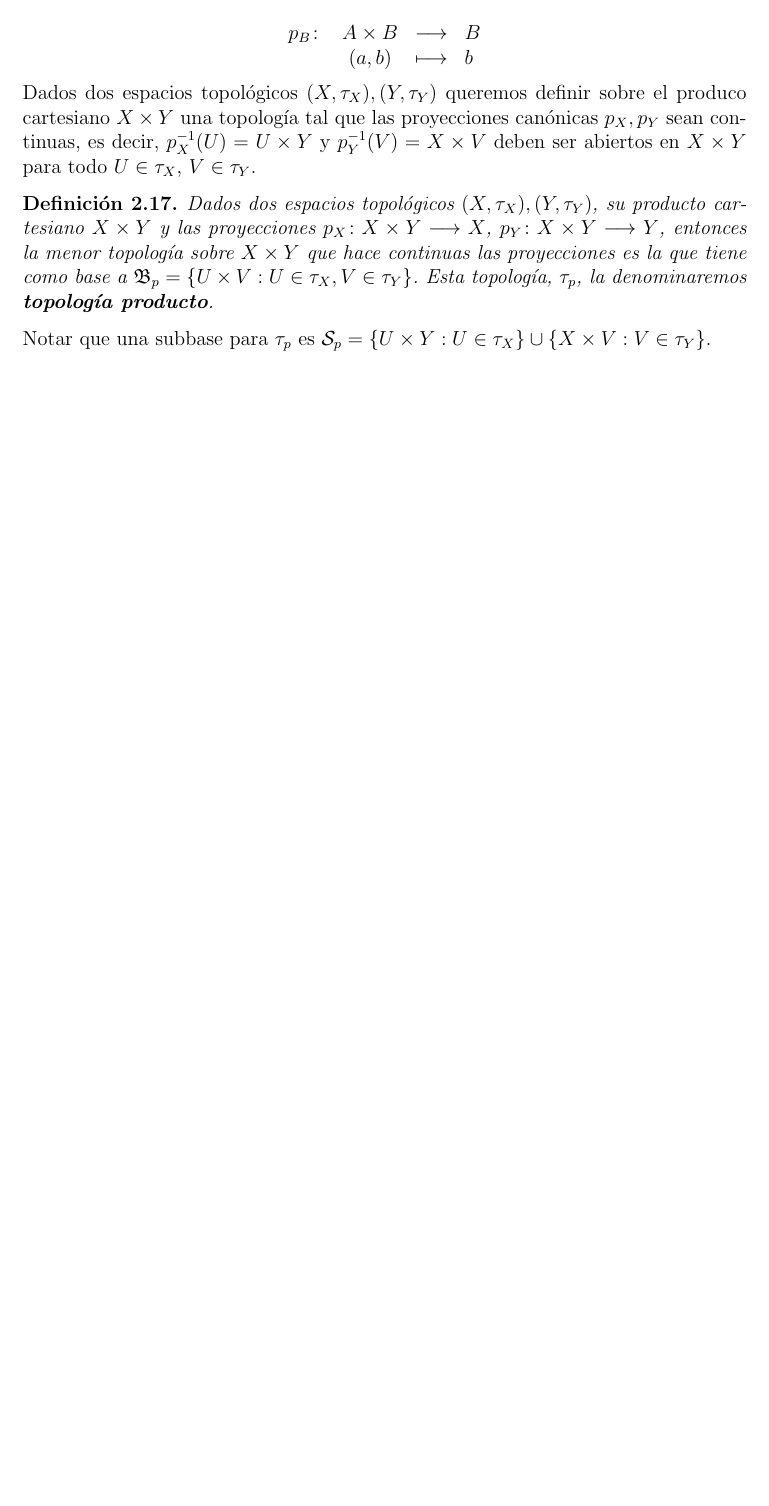
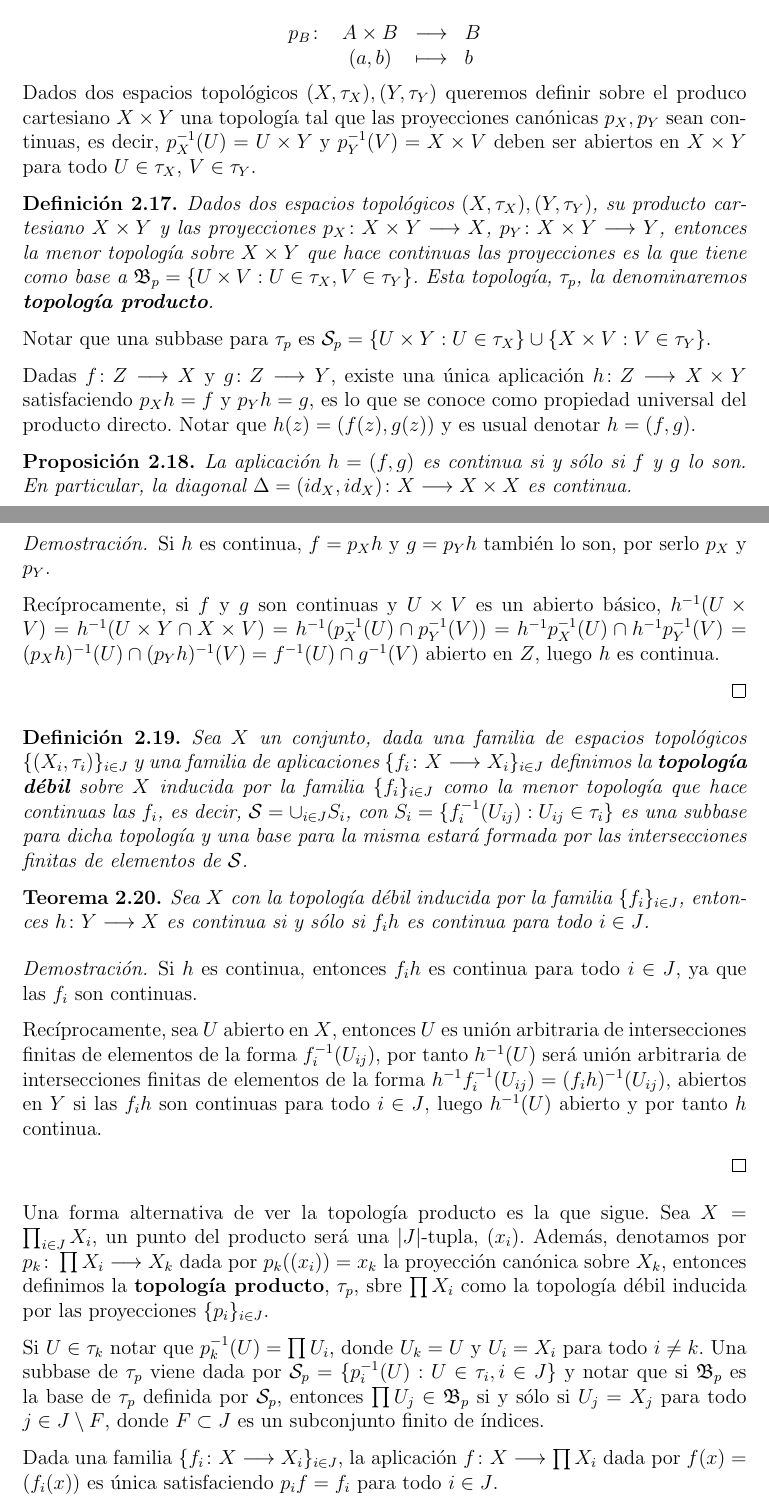
Before and after one commit to pablbung/Mates, a LaTeX document (topologia/topologia.tex): part of page 17 of 18 before the commit and two parts of pages 17 and 18 of 19 after it, the two joined at a grey line, cut so that both start at the same text, the shorter picture padded with empty space. Compiled offline with pdfLaTeX.

Commit message:
continuo

```diff
--- a/topologia/topologia.tex
+++ b/topologia/topologia.tex
@@ -595,8 +595,35 @@ Dados dos espacios topológicos $(X, \tau_X), (Y, \tau_Y)$ queremos definir sobr
 
 Notar que una subbase para $\tau_p$ es $\mathcal{S}_p = \lbrace U \times Y: U \in \tau_X \rbrace \cup \lbrace X \times V: V \in \tau_Y \rbrace$.
 
+Dadas $f \colon Z \longrightarrow X$ y $g \colon Z \longrightarrow Y$, existe una única aplicación $h \colon Z \longrightarrow X \times Y$ satisfaciendo $p_Xh = f$ y $p_Yh=g$, es lo que se conoce como propiedad universal del producto directo. Notar que $h(z) = (f(z),g(z))$ y es usual denotar $h=(f,g)$.
 
+\begin{proposition}La aplicación $h = (f,g)$ es continua si y sólo si $f$ y $g$ lo son. En particular, la diagonal $\Delta = (id_X, id_X) \colon X  \longrightarrow X \times X$ es continua.
+\end{proposition}
+\begin{proof}
+Si $h$ es continua, $f = p_Xh$ y $g = p_Yh$ también lo son, por serlo $p_X$ y $p_Y$.
 
+Recíprocamente, si $f$ y $g$ son continuas y $U \times V$ es un abierto básico, $h^{-1}(U \times V) = h^{-1}(U \times Y \cap X \times V) = h^{-1}(p_X^{-1}(U) \cap p_Y^{-1}(V)) = h^{-1}p_X^{-1}(U) \cap h^{-1}p_Y^{-1}(V) = (p_Xh)^{-1}(U) \cap (p_Yh)^{-1}(V) = f^{-1}(U) \cap g^{-1}(V)$ abierto en $Z$, luego $h$ es continua.
+
+\end{proof}
+
+\begin{definition}Sea $X$ un conjunto, dada una familia de espacios topológicos $\lbrace (X_i, \tau_i) \rbrace_{i\in J}$ y una familia de aplicaciones $\lbrace f_i \colon X \longrightarrow X_i \rbrace_{i\in J}$ definimos la \textbf{topología débil} sobre $X$ inducida por la familia $\lbrace f_i \rbrace_{i \in J}$ como la menor topología que hace continuas las $f_i$, es decir, $\mathcal{S} = \cup_{i \in J} S_i$, con $S_i = \lbrace f_i^{-1}(U_{ij}) : U_{ij} \in \tau_i \rbrace$ es una subbase para dicha topología y una base para la misma estará formada por las intersecciones finitas de elementos de $\mathcal{S}$.
+\end{definition}
+
+\begin{theorem}
+Sea $X$ con la topología débil inducida por la familia $\lbrace f_i \rbrace_{i \in J}$, entonces $h \colon Y \longrightarrow X$ es continua si y sólo si $f_ih$ es continua para todo $i \in J$.
+\end{theorem}
+\begin{proof}
+Si $h$ es continua, entonces $f_ih$ es continua para todo $i \in J$, ya que las $f_i$ son continuas.
+
+Recíprocamente, sea $U$ abierto en $X$, entonces $U$ es unión arbitraria de intersecciones finitas de elementos de la forma $f^{-1}_i(U_{ij})$, por tanto $h^{-1}(U)$ será unión arbitraria de intersecciones finitas de elementos de la forma $h^{-1}f_i^{-1}(U_{ij}) = (f_ih)^{-1}(U_{ij})$, abiertos en $Y$ si las $f_ih$ son continuas para todo $i \in J$, luego $h^{-1}(U)$ abierto y por tanto $h$ continua.
+
+\end{proof}
+
+Una forma alternativa de ver la topología producto es la que sigue. Sea $X = \prod_{i\in J} X_i$, un punto del producto será una $|J|$-tupla, $(x_i)$. Además, denotamos por $p_k \colon \prod X_i \longrightarrow X_k$ dada por $p_k ((x_i)) = x_k$ la proyección canónica sobre $X_k$, entonces definimos la \textbf{topología producto}, $\tau_p$, sbre $\prod X_i$ como la topología débil inducida por las proyecciones $\lbrace p_i \rbrace_{i \in J}$.
+
+Si $U \in \tau_k$ notar que $p_k^{-1}(U) = \prod U_i$, donde $U_k = U$ y $U_i = X_i$ para todo $i \neq k$. Una subbase de $\tau_p$ viene dada por $\mathcal{S}_p = \lbrace p_i^{-1}(U) : U \in \tau_i, i \in J \rbrace$ y notar que si $\mathfrak{B}_p$ es la base de $\tau_p$ definida por $\mathcal{S}_p$, entonces $\prod U_j \in \mathfrak{B}_p$ si y sólo si $U_j = X_j$ para todo $j \in J \setminus F$, donde $F \subset J$ es un subconjunto finito de índices.
+
+Dada una familia $\lbrace f_i \colon X \longrightarrow X_i \rbrace_{i \in J}$, la aplicación $f \colon X \longrightarrow \prod X_i$ dada por $f(x) = (f_i(x))$ es única satisfaciendo $p_if = f_i$ para todo $i \in J$.
 \section{Separación y numerabilidad}
 \section{Espacios métricos}
 \section{Compacidad}
```
Also changed, not shown: topologia/topologia.pdf.
